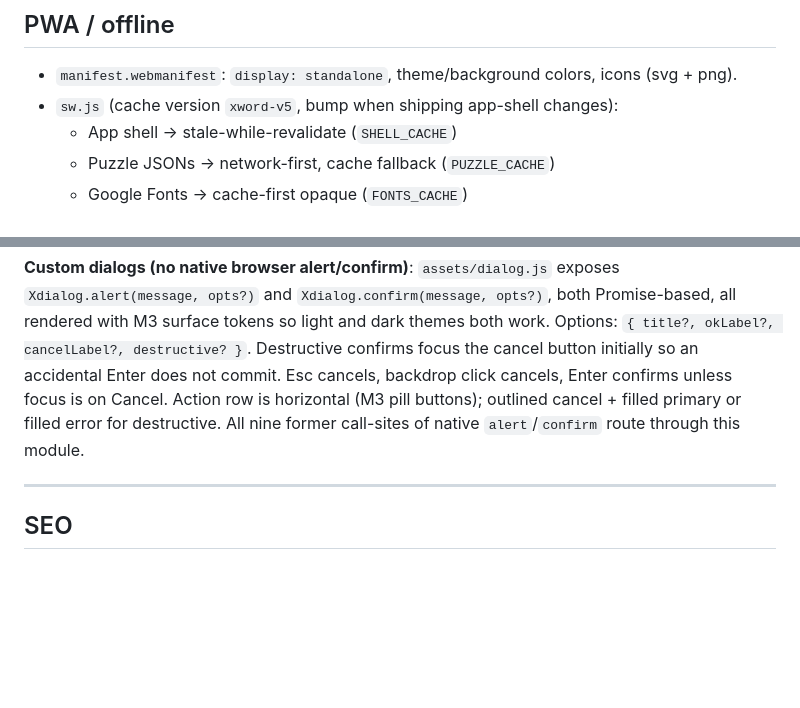
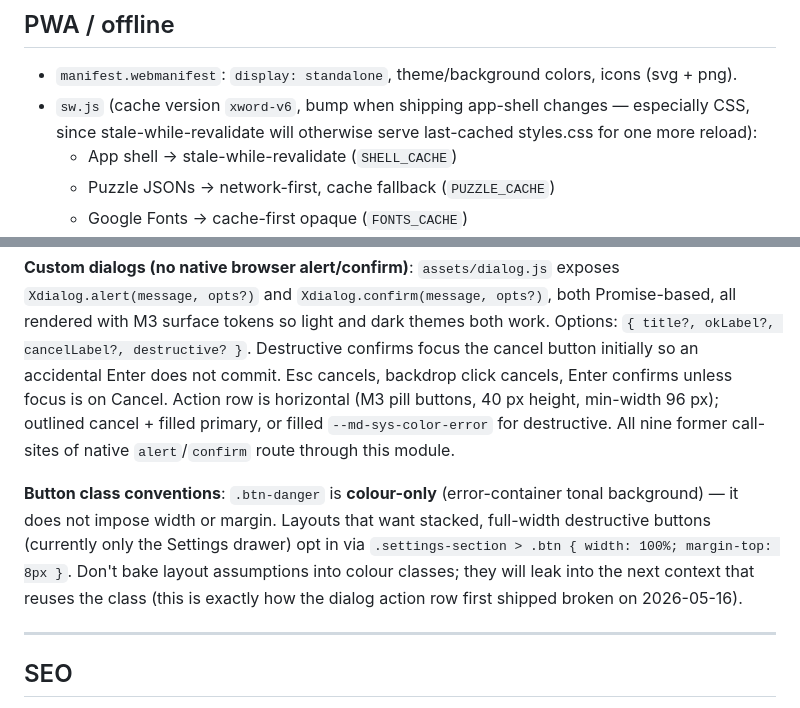
Before and after one commit to pepperonas/xword, a Markdown page: CLAUDE.md, 2 parts joined by grey strips. Rendered like a GitHub page; blank space fills up the shorter version.

Commit message:
Doc: SW cache bump to v6, button-class separation lesson, dialog button sizing
Three small but useful additions to CLAUDE.md:

- PWA section: cache version reference bumped v5 → v6, with a note
  explaining why CSS changes specifically warrant a bump (stale-
  while-revalidate would otherwise serve last-cached styles.css for
  one more reload before refreshing).
- Custom dialog section: spell out the action-row sizing (40 px
  height, min-width 96 px, M3 pill) so future tweaks know the
  baseline.
- New "Button class conventions" paragraph documenting the
  separation we just settled on: .btn-danger is colour-only,
  layout (full-width stacked) lives on the consuming container
  (.settings-section). Note added explaining the 2026-05-16
  dialog-wrap incident as the reason this rule now exists.

```diff
--- a/CLAUDE.md
+++ b/CLAUDE.md
@@ -170,7 +170,7 @@ The frontend fetches it on init and shows "Ver. N" in the masthead eyebrow. `ver
 ## PWA / offline
 
 - `manifest.webmanifest`: `display: standalone`, theme/background colors, icons (svg + png).
-- `sw.js` (cache version `xword-v5`, bump when shipping app-shell changes):
+- `sw.js` (cache version `xword-v6`, bump when shipping app-shell changes — especially CSS, since stale-while-revalidate will otherwise serve last-cached styles.css for one more reload):
   - App shell → stale-while-revalidate (`SHELL_CACHE`)
   - Puzzle JSONs → network-first, cache fallback (`PUZZLE_CACHE`)
   - Google Fonts → cache-first opaque (`FONTS_CACHE`)
@@ -356,9 +356,19 @@ light and dark themes both work. Options: `{ title?, okLabel?,
 cancelLabel?, destructive? }`. Destructive confirms focus the cancel
 button initially so an accidental Enter does not commit. Esc cancels,
 backdrop click cancels, Enter confirms unless focus is on Cancel.
-Action row is horizontal (M3 pill buttons); outlined cancel + filled
-primary or filled error for destructive. All nine former call-sites
-of native `alert`/`confirm` route through this module.
+Action row is horizontal (M3 pill buttons, 40 px height, min-width 96 px);
+outlined cancel + filled primary, or filled `--md-sys-color-error` for
+destructive. All nine former call-sites of native `alert`/`confirm`
+route through this module.
+
+**Button class conventions**: `.btn-danger` is **colour-only**
+(error-container tonal background) — it does not impose width or
+margin. Layouts that want stacked, full-width destructive buttons
+(currently only the Settings drawer) opt in via
+`.settings-section > .btn { width: 100%; margin-top: 8px }`. Don't
+bake layout assumptions into colour classes; they will leak into the
+next context that reuses the class (this is exactly how the dialog
+action row first shipped broken on 2026-05-16).
 
 ---
 
```
